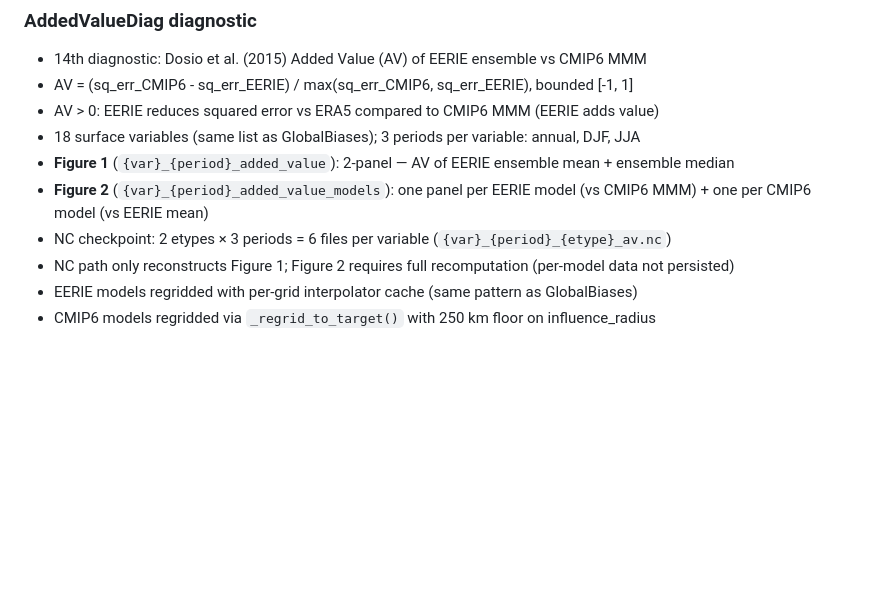
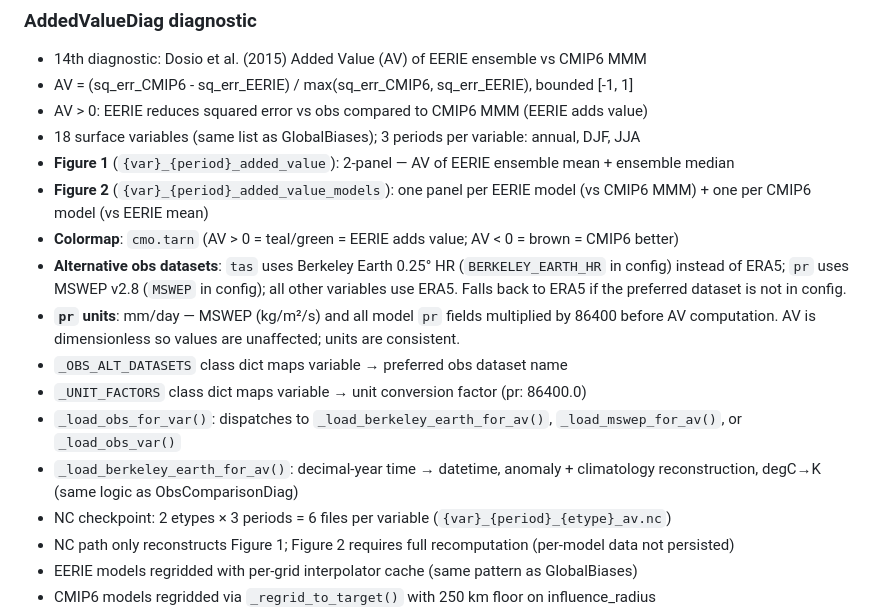
Before and after one commit to CliDyn/feather, a Markdown page: CLAUDE.md, the part around the change. Rendered like a GitHub page; blank space fills up the shorter version.

Commit message:
Update CLAUDE.md: document AddedValueDiag obs routing and cmo.tarn colormap
Co-Authored-By: Claude Sonnet 4.6 <noreply@anthropic.com>

```diff
--- a/CLAUDE.md
+++ b/CLAUDE.md
@@ -522,10 +522,17 @@ If your data format is not supported, create a new loader class (see `GRIBLoader
 ### AddedValueDiag diagnostic
 - 14th diagnostic: Dosio et al. (2015) Added Value (AV) of EERIE ensemble vs CMIP6 MMM
 - AV = (sq_err_CMIP6 - sq_err_EERIE) / max(sq_err_CMIP6, sq_err_EERIE), bounded [-1, 1]
-- AV > 0: EERIE reduces squared error vs ERA5 compared to CMIP6 MMM (EERIE adds value)
+- AV > 0: EERIE reduces squared error vs obs compared to CMIP6 MMM (EERIE adds value)
 - 18 surface variables (same list as GlobalBiases); 3 periods per variable: annual, DJF, JJA
 - **Figure 1** (`{var}_{period}_added_value`): 2-panel — AV of EERIE ensemble mean + ensemble median
 - **Figure 2** (`{var}_{period}_added_value_models`): one panel per EERIE model (vs CMIP6 MMM) + one per CMIP6 model (vs EERIE mean)
+- **Colormap**: `cmo.tarn` (AV > 0 = teal/green = EERIE adds value; AV < 0 = brown = CMIP6 better)
+- **Alternative obs datasets**: `tas` uses Berkeley Earth 0.25° HR (`BERKELEY_EARTH_HR` in config) instead of ERA5; `pr` uses MSWEP v2.8 (`MSWEP` in config); all other variables use ERA5. Falls back to ERA5 if the preferred dataset is not in config.
+- **`pr` units**: mm/day — MSWEP (kg/m²/s) and all model `pr` fields multiplied by 86400 before AV computation. AV is dimensionless so values are unaffected; units are consistent.
+- `_OBS_ALT_DATASETS` class dict maps variable → preferred obs dataset name
+- `_UNIT_FACTORS` class dict maps variable → unit conversion factor (pr: 86400.0)
+- `_load_obs_for_var()`: dispatches to `_load_berkeley_earth_for_av()`, `_load_mswep_for_av()`, or `_load_obs_var()`
+- `_load_berkeley_earth_for_av()`: decimal-year time → datetime, anomaly + climatology reconstruction, degC→K (same logic as ObsComparisonDiag)
 - NC checkpoint: 2 etypes × 3 periods = 6 files per variable (`{var}_{period}_{etype}_av.nc`)
 - NC path only reconstructs Figure 1; Figure 2 requires full recomputation (per-model data not persisted)
 - EERIE models regridded with per-grid interpolator cache (same pattern as GlobalBiases)
```
